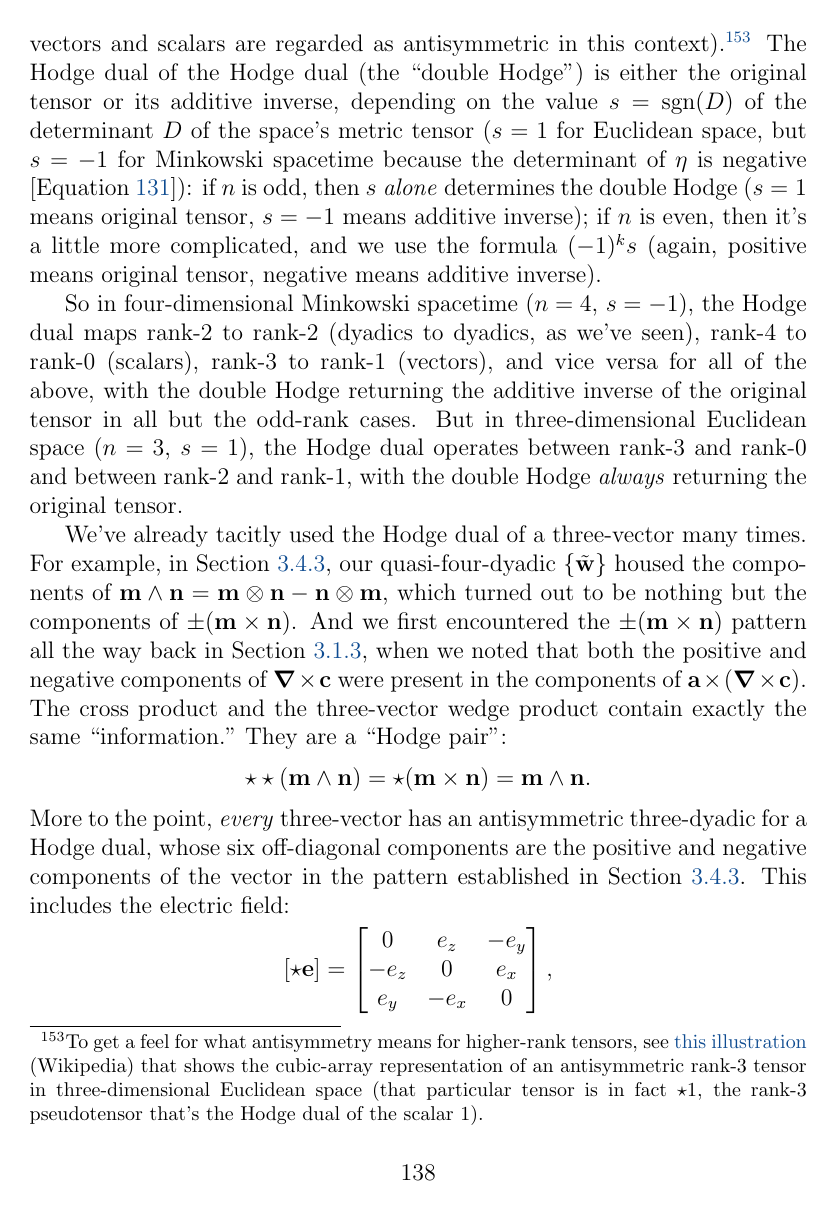
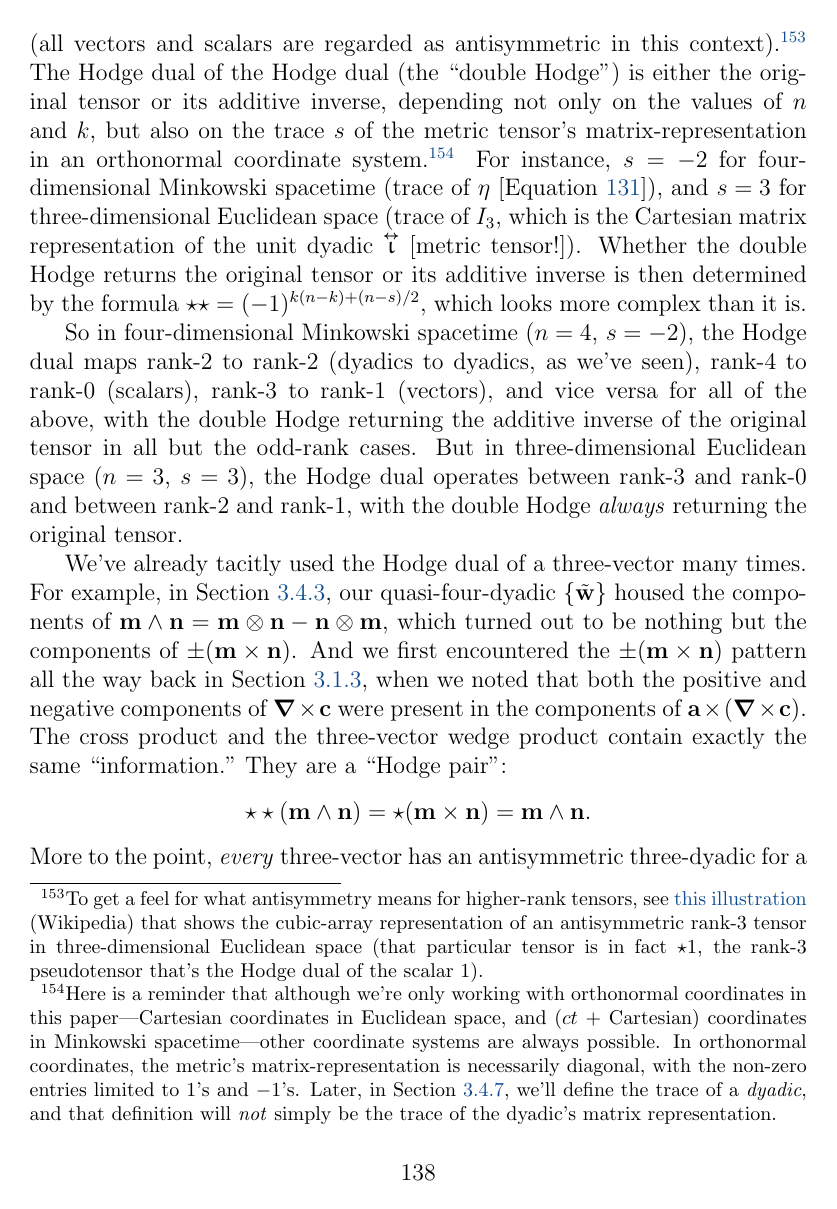
Before and after one commit to MichaelAllenWarner/relativistic-dynamics, a LaTeX document (mass-energy-equivalence.tex): page 138 of 157. Compiled offline with pdfLaTeX.

Commit message:
correct double-hodge stuff; minor improvements elsewhere

```diff
--- a/mass-energy-equivalence.tex
+++ b/mass-energy-equivalence.tex
@@ -3467,9 +3467,9 @@ There's an important property of $\inlinedy{\mathsf{G}}$ we've yet to mention. B
 
 Hodge duality isn't specific to antisymmetric Minkowski dyadics. Other types of geometric objects have Hodge duals, too, and that includes vectors and scalars. The mathematical toolkit we're using isn't equipped to handle the more advanced facets of this topic---for that, something like differential forms or index notation is necessary---but a few remarks are in order.
 
-In an $n$-dimensional space, the Hodge dual maps an antisymmetric tensor of rank $k$ to an antisymmetric \emph{pseudo}tensor of rank $n - k$, and vice versa (all vectors and scalars are regarded as antisymmetric in this context).\footnote{To get a feel for what antisymmetry means for higher-rank tensors, see \href{https://en.wikipedia.org/wiki/Levi-Civita_symbol\#/media/File:Epsilontensor.svg}{this illustration} (Wikipedia) that shows the cubic-array representation of an antisymmetric rank-3 tensor in three-dimensional Euclidean space (that particular tensor is in fact $\star 1$, the rank-3 pseudotensor that's the Hodge dual of the scalar $1$).} The Hodge dual of the Hodge dual (the ``double Hodge") is either the original tensor or its additive inverse, depending on the value $s = \mathrm{sgn} (D)$ of the determinant $D$ of the space's metric tensor ($s = 1$ for Euclidean space, but $s = -1$ for Minkowski spacetime because the determinant of $\eta$ is negative [Equation \ref{eq:mmt}]): if $n$ is odd, then $s$ \emph{alone} determines the double Hodge ($s = 1$ means original tensor, $s = -1$ means additive inverse); if $n$ is even, then it's a little more complicated, and we use the formula $(-1)^k s$ (again, positive means original tensor, negative means additive inverse).
-
-So in four-dimensional Minkowski spacetime ($n = 4$, $s = -1$), the Hodge dual maps rank-2 to rank-2 (dyadics to dyadics, as we've seen), rank-4 to rank-0 (scalars), rank-3 to rank-1 (vectors), and vice versa for all of the above, with the double Hodge returning the additive inverse of the original tensor in all but the odd-rank cases. But in three-dimensional Euclidean space ($n = 3$, $s = 1$), the Hodge dual operates between rank-3 and rank-0 and between rank-2 and rank-1, with the double Hodge \emph{always} returning the original tensor.
+In an $n$-dimensional space, the Hodge dual maps an antisymmetric tensor of rank $k$ to an antisymmetric \emph{pseudo}tensor of rank $n - k$, and vice versa (all vectors and scalars are regarded as antisymmetric in this context).\footnote{To get a feel for what antisymmetry means for higher-rank tensors, see \href{https://en.wikipedia.org/wiki/Levi-Civita_symbol\#/media/File:Epsilontensor.svg}{this illustration} (Wikipedia) that shows the cubic-array representation of an antisymmetric rank-3 tensor in three-dimensional Euclidean space (that particular tensor is in fact $\star 1$, the rank-3 pseudotensor that's the Hodge dual of the scalar $1$).} The Hodge dual of the Hodge dual (the ``double Hodge") is either the original tensor or its additive inverse, depending not only on the values of $n$ and $k$, but also on the trace $s$ of the metric tensor's matrix-representation in an orthonormal coordinate system.\footnote{Here is a reminder that although we're only working with orthonormal coordinates in this paper---Cartesian coordinates in Euclidean space, and ($ct$ + Cartesian) coordinates in Minkowski spacetime---other coordinate systems are always possible. In orthonormal coordinates, the metric's matrix-representation is necessarily diagonal, with the non-zero entries limited to $1$'s and $-1$'s. Later, in Section \ref{sssec:dd}, we'll define the trace of a \emph{dyadic}, and that definition will \emph{not} simply be the trace of the dyadic's matrix representation.} For instance, $s = -2$ for four-dimensional Minkowski spacetime (trace of $\eta$ [Equation \ref{eq:mmt}]), and $s = 3$ for three-dimensional Euclidean space (trace of $I_3$, which is the Cartesian matrix representation of the unit dyadic $\inlinedy{\upiota}$ [metric tensor!]). Whether the double Hodge returns the original tensor or its additive inverse is then determined by the formula $\star \star = (-1)^{k(n-k) + (n-s)/2}$, which looks more complex than it is.
+
+So in four-dimensional Minkowski spacetime ($n = 4$, $s = -2$), the Hodge dual maps rank-2 to rank-2 (dyadics to dyadics, as we've seen), rank-4 to rank-0 (scalars), rank-3 to rank-1 (vectors), and vice versa for all of the above, with the double Hodge returning the additive inverse of the original tensor in all but the odd-rank cases. But in three-dimensional Euclidean space ($n = 3$, $s = 3$), the Hodge dual operates between rank-3 and rank-0 and between rank-2 and rank-1, with the double Hodge \emph{always} returning the original tensor.
 
 We've already tacitly used the Hodge dual of a three-vector many times. For example, in Section \ref{sssec:hd}, our quasi-four-dyadic $\{ \tilde{\vv w} \}$ housed the components of $ \vv m \wedge \vv n = \vv m \otimes \vv n - \vv n \otimes \vv m $, which turned out to be nothing but the components of $\pm ( \vv m \times \vv n )$. And we first encountered the $\pm ( \vv m \times \vv n )$ pattern all the way back in Section \ref{sssec:tp}, when we noted that both the positive and negative components of $\del \times \vv c$ were present in the components of $\vv a \times ( \del \times \vv c )$. The cross product and the three-vector wedge product contain exactly the same ``information." They are a ``Hodge pair":
 \begin{equation*}
```
Also changed, not shown: mass-energy-equivalence.tex (4 more changed lines).
